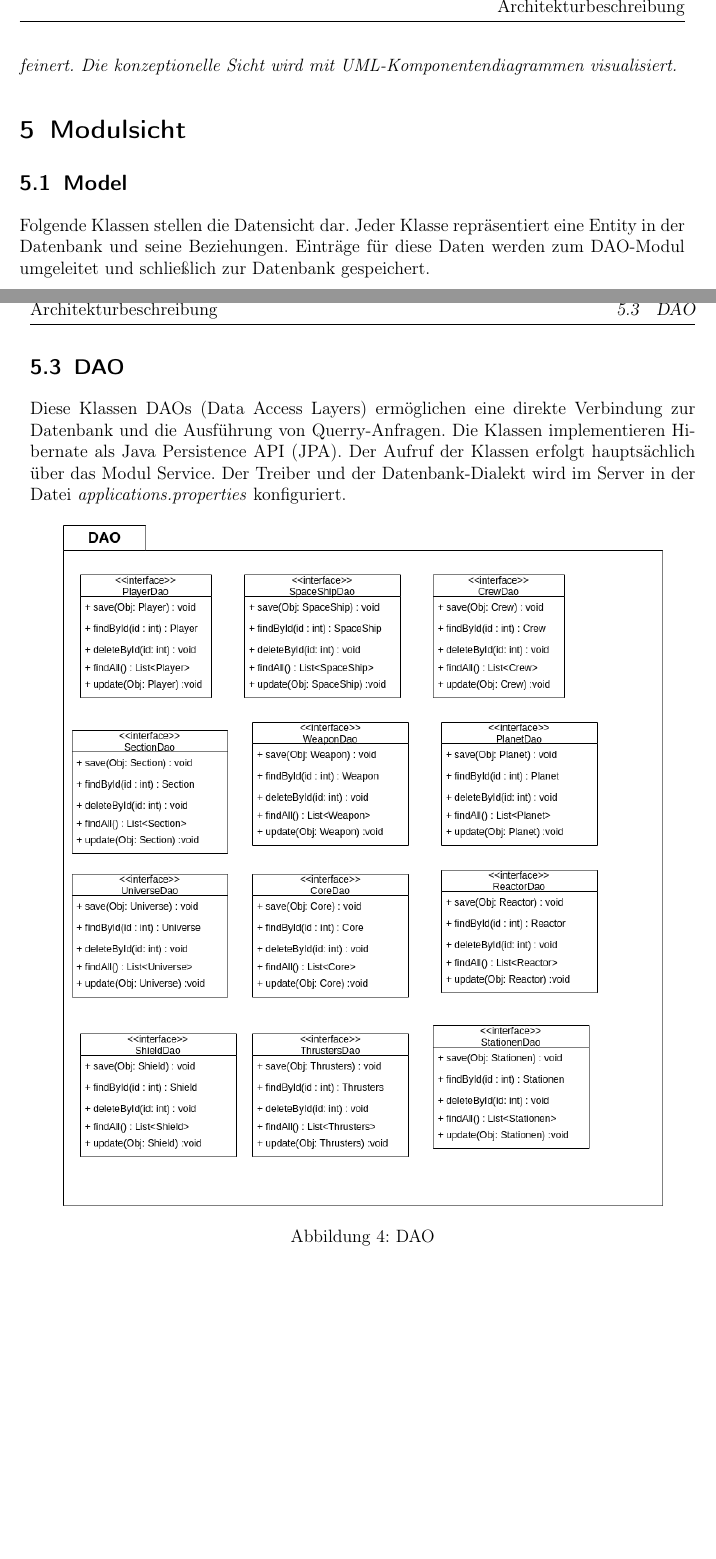
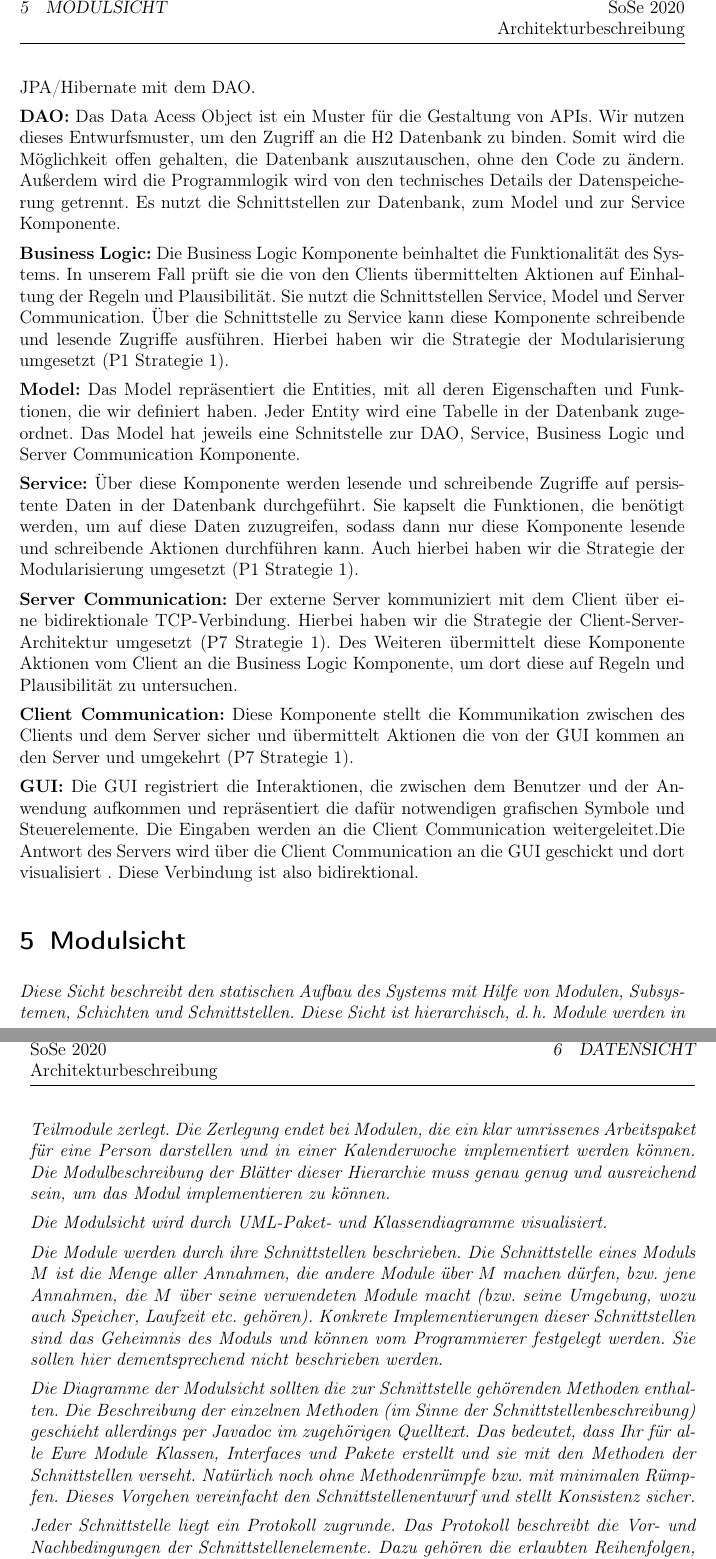
Before and after one commit to ksreyr/SpaceStudio, a LaTeX document (docs/Architekturbeschreibung/Architekturbeschreibung.tex): two parts of pages 24 and 27 of 30 before the commit and two parts of pages 24 and 25 of 27 after it, joined at a grey line, cut at the place of the change, the shorter picture padded with empty space. Compiled offline with pdfLaTeX.

Commit message:
Komponentensicht Beschreibung vervollständigt

```diff
--- a/docs/Architekturbeschreibung/Architekturbeschreibung.tex
+++ b/docs/Architekturbeschreibung/Architekturbeschreibung.tex
@@ -639,9 +653,28 @@ in die Details von spezifischen Technologien abzugleiten. Sie wird in den
-nachfolgenden Sichten konkretisiert und verfeinert. Die konzeptionelle Sicht
-wird mit {UML}-Komponentendiagrammen visualisiert.}
+\textbf{H2:} Die leichtgewichtige relationale Datenbank wird  für die Speicherung von Daten und zum Persistieren unseres Moduls genutzt. Die Datenbank kommuniziert über JPA/Hibernate mit dem DAO.
+
+\textbf{DAO:}
+Das Data Acess Object  ist  ein Muster für die Gestaltung von  APIs.
+Wir nutzen dieses Entwurfsmuster, um den Zugriff an die H2 Datenbank zu binden.
+Somit wird die Möglichkeit offen gehalten, die Datenbank auszutauschen, ohne den Code zu ändern. Außerdem wird die Programmlogik wird von den  technisches Details der Datenspeicherung getrennt. Es nutzt die Schnittstellen zur Datenbank, zum Model und zur Service Komponente.
+
+\textbf{Business Logic:} Die Business Logic Komponente beinhaltet die Funktionalität des Systems. In unserem Fall prüft sie die von den Clients übermittelten Aktionen auf Einhaltung der Regeln und Plausibilität.
+Sie nutzt die Schnittstellen Service, Model und Server Communication.
+Über die Schnittstelle zu Service kann diese Komponente schreibende und lesende Zugriffe ausführen. Hierbei haben wir die Strategie der Modularisierung umgesetzt (P1 Strategie 1).
+
+\textbf{Model:}
+Das Model repräsentiert die Entities, mit all deren Eigenschaften und Funktionen, die wir definiert haben. Jeder Entity wird eine Tabelle in der Datenbank zugeordnet. Das Model hat jeweils eine Schnitstelle zur DAO, Service, Business Logic und Server Communication Komponente.
+
+\textbf{Service:} Über diese Komponente werden lesende und schreibende Zugriffe auf persistente Daten in der Datenbank durchgeführt. Sie kapselt die Funktionen, die benötigt werden, um auf diese Daten zuzugreifen, sodass dann nur diese Komponente lesende und schreibende Aktionen durchführen kann. Auch hierbei haben wir die Strategie der Modularisierung umgesetzt (P1 Strategie 1).
+
+\textbf{Server Communication:} Der externe Server kommuniziert mit dem Client über eine bidirektionale TCP-Verbindung. Hierbei haben wir die Strategie der Client-Server-Architektur umgesetzt (P7 Strategie 1). Des Weiteren übermittelt diese Komponente Aktionen vom Client an die Business Logic Komponente, um dort diese auf Regeln und Plausibilität zu untersuchen.
+
+\textbf{Client Communication:} Diese Komponente stellt die Kommunikation zwischen des Clients und dem Server sicher und übermittelt Aktionen die von der GUI kommen an den Server und umgekehrt (P7 Strategie 1).
+
+\textbf{GUI:}
+Die GUI registriert die Interaktionen, die zwischen dem Benutzer und der Anwendung aufkommen und repräsentiert die dafür notwendigen grafischen Symbole und
+Steuerelemente. Die Eingaben werden an die Client Communication weitergeleitet.Die Antwort des Servers wird über die Client Communication an die GUI geschickt und dort visualisiert . Diese Verbindung ist also bidirektional.
 
 
 %%%%%%%%%%%%%%%%%%%%%%%%%%%%%%%%%%%%%%%%%%%%%%%%%%%%%%%%%%%%%%%%%%%%%%%%
 \section{Modulsicht} \label{sec:modulsicht}
-\subsection{Model}
-Folgende Klassen stellen die Datensicht dar. Jeder Klasse repräsentiert eine Entity in der Datenbank und seine Beziehungen. Einträge für diese Daten werden zum DAO-Modul umgeleitet und schließlich zur Datenbank gespeichert.
 
@@ -652,6 +681,26 @@ Folgende Klassen stellen die Datensicht dar. Jeder Klasse repräsentiert eine En
-	\label{fig2}
+{\itshape Diese Sicht beschreibt den statischen Aufbau des Systems mit Hilfe von
+Modulen, Subsystemen, Schichten und Schnittstellen. Diese Sicht ist
+hierarchisch, d.\,h. Module werden in Teilmodule zerlegt. Die Zerlegung endet
+bei Modulen, die ein klar umrissenes Arbeitspaket für eine Person darstellen und
+in einer Kalenderwoche implementiert werden können. Die Modulbeschreibung der
+Blätter dieser Hierarchie muss genau genug und ausreichend sein, um das Modul
+implementieren zu können.
 
-\end{figure}
+Die Modulsicht wird durch {UML}-Paket- und Klassendiagramme visualisiert.
 
-\newpage
+Die Module werden durch ihre Schnittstellen beschrieben.
+Die Schnittstelle eines Moduls $M$ ist die Menge aller Annahmen, die andere
+Module über $M$ machen dürfen, bzw.\ jene Annahmen, die $M$ über seine
+verwendeten Module macht (bzw. seine Umgebung, wozu auch Speicher, Laufzeit
+etc.\ gehören).
+Konkrete Implementierungen dieser Schnittstellen sind das Geheimnis des Moduls
+und können vom Programmierer festgelegt werden. Sie sollen hier dementsprechend
+nicht beschrieben werden.
 
+Die Diagramme der Modulsicht sollten die zur Schnittstelle gehörenden Methoden
+enthalten. Die Beschreibung der einzelnen Methoden (im Sinne der
+Schnittstellenbeschreibung) geschieht allerdings per Javadoc im zugehörigen
+Quelltext. Das bedeutet, dass Ihr für alle Eure Module Klassen, Interfaces und
+Pakete erstellt und sie mit den Methoden der Schnittstellen verseht. Natürlich
+noch ohne Methodenrümpfe bzw.\ mit minimalen Rümpfen. Dieses Vorgehen
+vereinfacht den Schnittstellenentwurf und stellt Konsistenz sicher.
@@ -664,10 +707,4 @@ Folgende Klassen stellen die Datensicht dar. Jeder Klasse repräsentiert eine En
 
-\end{figure}
-\newpage
-\subsection{DAO}
-Diese Klassen DAOs (Data Access Layers) ermöglichen eine direkte Verbindung zur Datenbank und die Ausführung von Querry-Anfragen. Die Klassen implementieren Hibernate als Java Persistence API (JPA). Der Aufruf der Klassen erfolgt hauptsächlich über das Modul Service. Der Treiber und der Datenbank-Dialekt wird im Server in der Datei \emph{applications.properties} konfiguriert.
-\begin{figure}[htp]
-	\centering
-	\includegraphics[width=0.9\linewidth]{../Modulsicht_Quellcode/Dao_Komponente.png}
-	\caption{DAO}
-	\label{fig3}
+Jeder Schnittstelle liegt ein Protokoll zugrunde. Das Protokoll beschreibt die
+Vor- und Nachbedingungen der Schnittstellenelemente. Dazu gehören die erlaubten
+Reihenfolgen, in denen Methoden der Schnittstelle aufgerufen werden dürfen,
@@ -674,2 +717 @@ Diese Klassen DAOs (Data Access Layers) ermöglichen eine direkte Verbindung zur
 
-\end{figure}
@@ -676,2 +721 @@ Diese Klassen DAOs (Data Access Layers) ermöglichen eine direkte Verbindung zur
 
-\newpage
```
Also changed, not shown: docs/Architekturbeschreibung/Logo/SpaceStudioLogo.png (added), docs/Architekturbeschreibung/Architekturbeschreibung.tex (83 more changed lines).
